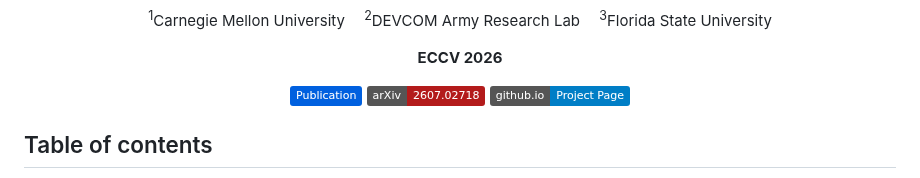
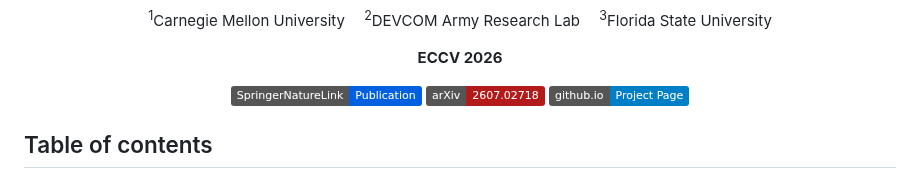
Before and after one commit to humansensinglab/AVODDiag, a Markdown page: README.md, the part around the change. Drawn GitHub-style; badges without logos.

Commit message:
Fix badge link formatting in README.md

```diff
--- a/README.md
+++ b/README.md
@@ -24,7 +24,7 @@
 </p>
 
 <p align="center">
-    <a href="https://link.springer.com/chapter/10.1007/978-3-032-37152-2_15"><img src="https://img.shields.io/badge/Publication-0060df" alt="arXiv"></a>
+    <a href="https://link.springer.com/chapter/10.1007/978-3-032-37152-2_15"><img src="https://img.shields.io/badge/SpringerNatureLink-Publication-0060df" alt="arXiv"></a>
     <a href="https://arxiv.org/abs/2607.02718"><img src="https://img.shields.io/badge/arXiv-2607.02718-b31b1b?logo=arxiv" alt="arXiv"></a>
     <a href="https://humansensinglab.github.io/AVODDiag/"><img src="https://img.shields.io/badge/github.io-Project%20Page-blue?logo=github" alt="Project Page"></a>
 </p>
```
